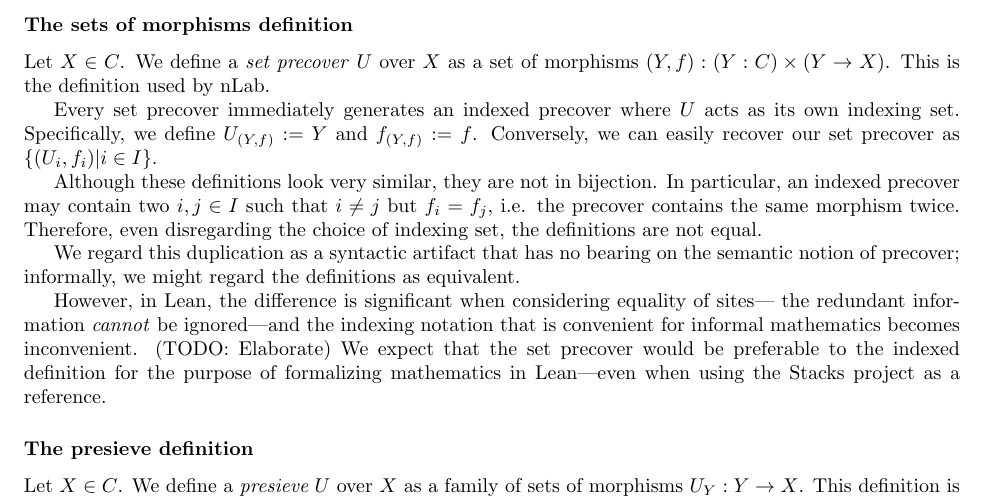
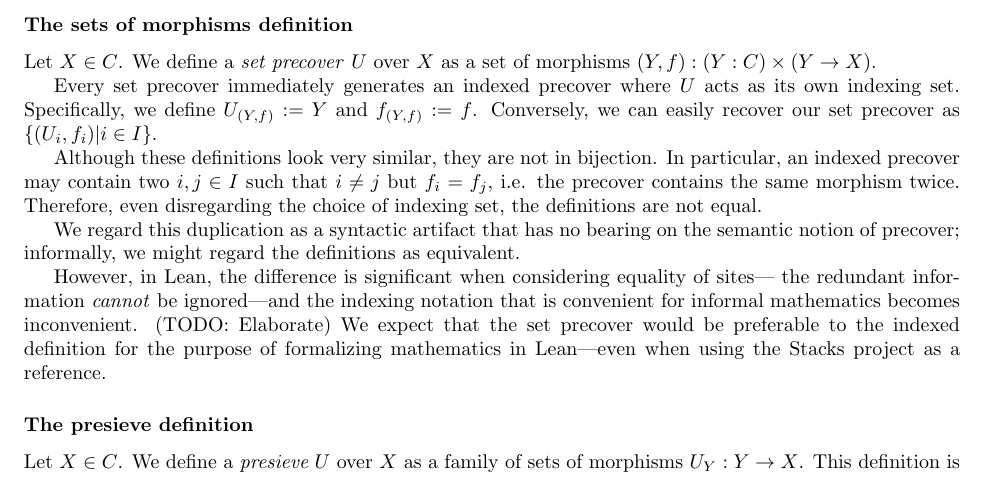
Before and after one commit to uw-math-ai/formalizing-stacks, a LaTeX document (Documentation/formalizing-sites.tex): part of page 2 of 3, cut so that both start at the same text. Compiled offline with pdfLaTeX.

Commit message:
Remove incorrect comment about set definition being used by nLab

```diff
--- a/Documentation/formalizing-sites.tex
+++ b/Documentation/formalizing-sites.tex
@@ -55,7 +55,7 @@ definitions/explanations and Lean definitions/proofs side-by-side?
 
 \subsubsection*{The sets of morphisms definition}
 Let $X \in C$. We define a \textit{set precover} $U$ over $X$ as a set of morphisms
-$(Y, f) : (Y : C) \times (Y \to X)$. This is the definition used by nLab.
+$(Y, f) : (Y : C) \times (Y \to X)$.
 
 Every set precover immediately generates an indexed precover where $U$ acts as
 its own indexing set. Specifically, we define $U_{(Y,f)} := Y$ and $f_{(Y,f)} := f$.
```
